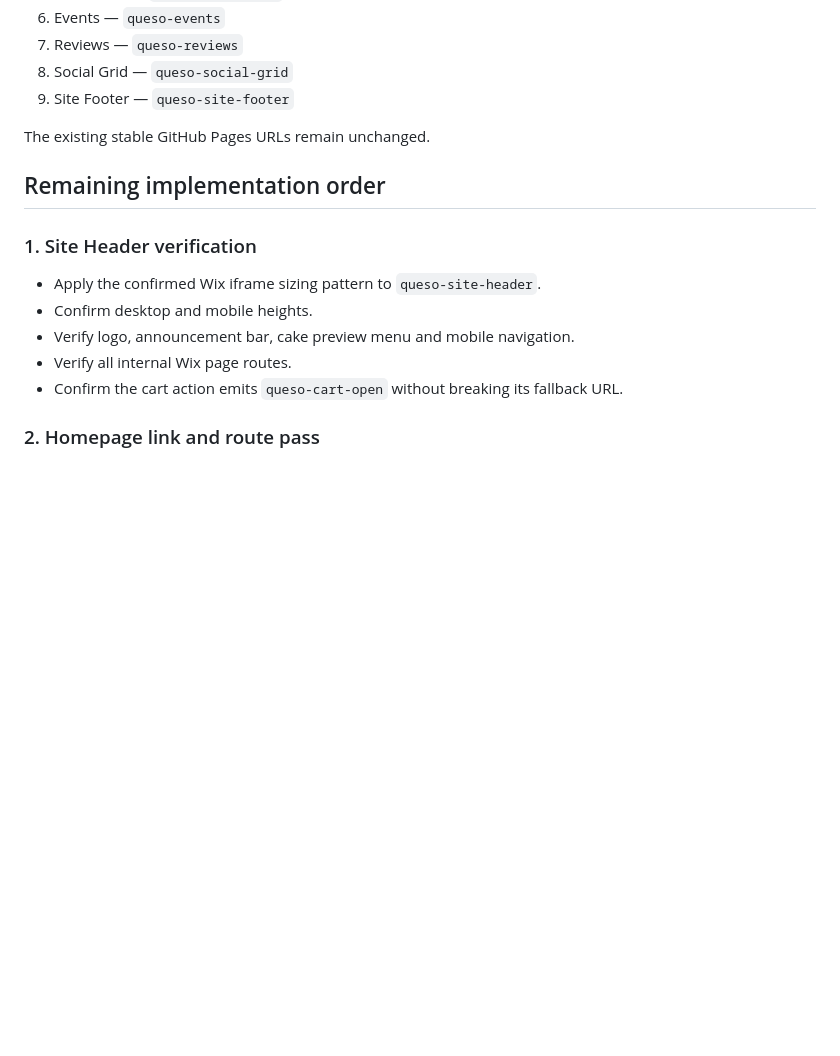
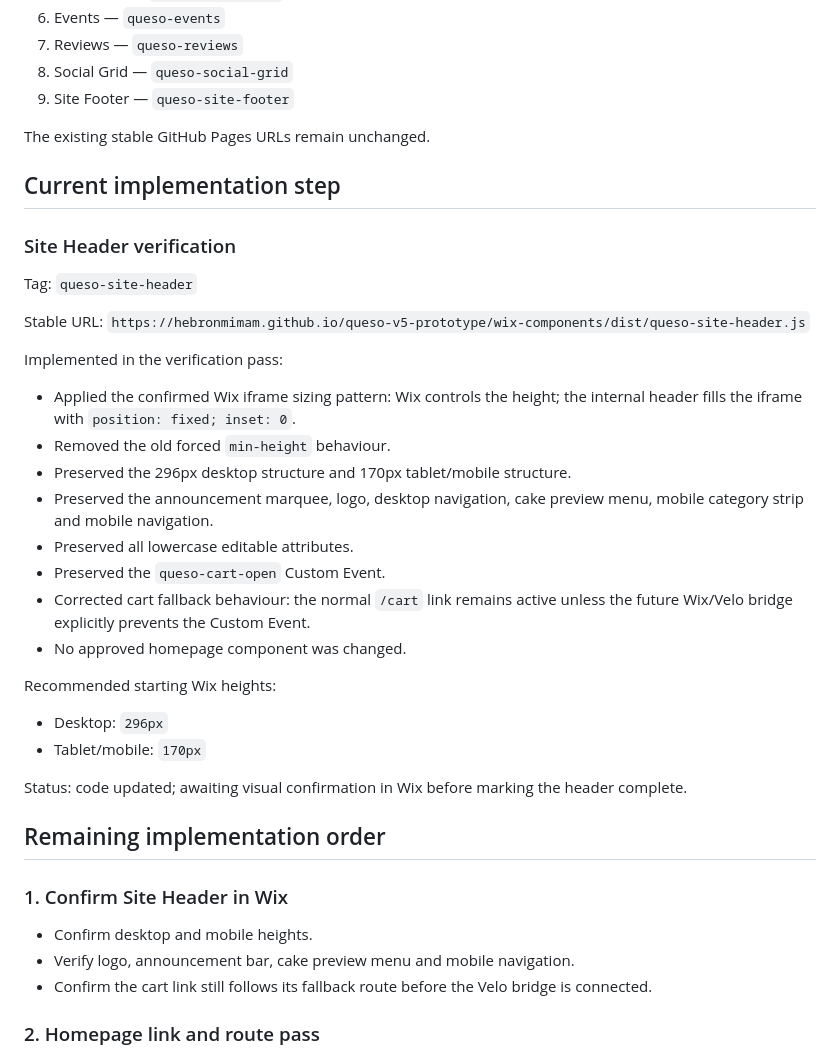
Before and after one commit to hebronmimam/queso-v5-prototype, a Markdown page: wix-components/FINAL-INTEGRATION-PLAN.md, the part around the change. GitHub-like rendering; blank space fills up the shorter version.

Commit message:
Record header verification build update

```diff
--- a/wix-components/FINAL-INTEGRATION-PLAN.md
+++ b/wix-components/FINAL-INTEGRATION-PLAN.md
@@ -24,15 +24,40 @@ The following homepage sections have been added and confirmed working in Wix:
 
 The existing stable GitHub Pages URLs remain unchanged.
 
+## Current implementation step
+
+### Site Header verification
+
+Tag: `queso-site-header`
+
+Stable URL:
+`https://hebronmimam.github.io/queso-v5-prototype/wix-components/dist/queso-site-header.js`
+
+Implemented in the verification pass:
+
+- Applied the confirmed Wix iframe sizing pattern: Wix controls the height; the internal header fills the iframe with `position: fixed; inset: 0`.
+- Removed the old forced `min-height` behaviour.
+- Preserved the 296px desktop structure and 170px tablet/mobile structure.
+- Preserved the announcement marquee, logo, desktop navigation, cake preview menu, mobile category strip and mobile navigation.
+- Preserved all lowercase editable attributes.
+- Preserved the `queso-cart-open` Custom Event.
+- Corrected cart fallback behaviour: the normal `/cart` link remains active unless the future Wix/Velo bridge explicitly prevents the Custom Event.
+- No approved homepage component was changed.
+
+Recommended starting Wix heights:
+
+- Desktop: `296px`
+- Tablet/mobile: `170px`
+
+Status: code updated; awaiting visual confirmation in Wix before marking the header complete.
+
 ## Remaining implementation order
 
-### 1. Site Header verification
+### 1. Confirm Site Header in Wix
 
-- Apply the confirmed Wix iframe sizing pattern to `queso-site-header`.
 - Confirm desktop and mobile heights.
 - Verify logo, announcement bar, cake preview menu and mobile navigation.
-- Verify all internal Wix page routes.
-- Confirm the cart action emits `queso-cart-open` without breaking its fallback URL.
+- Confirm the cart link still follows its fallback route before the Velo bridge is connected.
 
 ### 2. Homepage link and route pass
 
```
